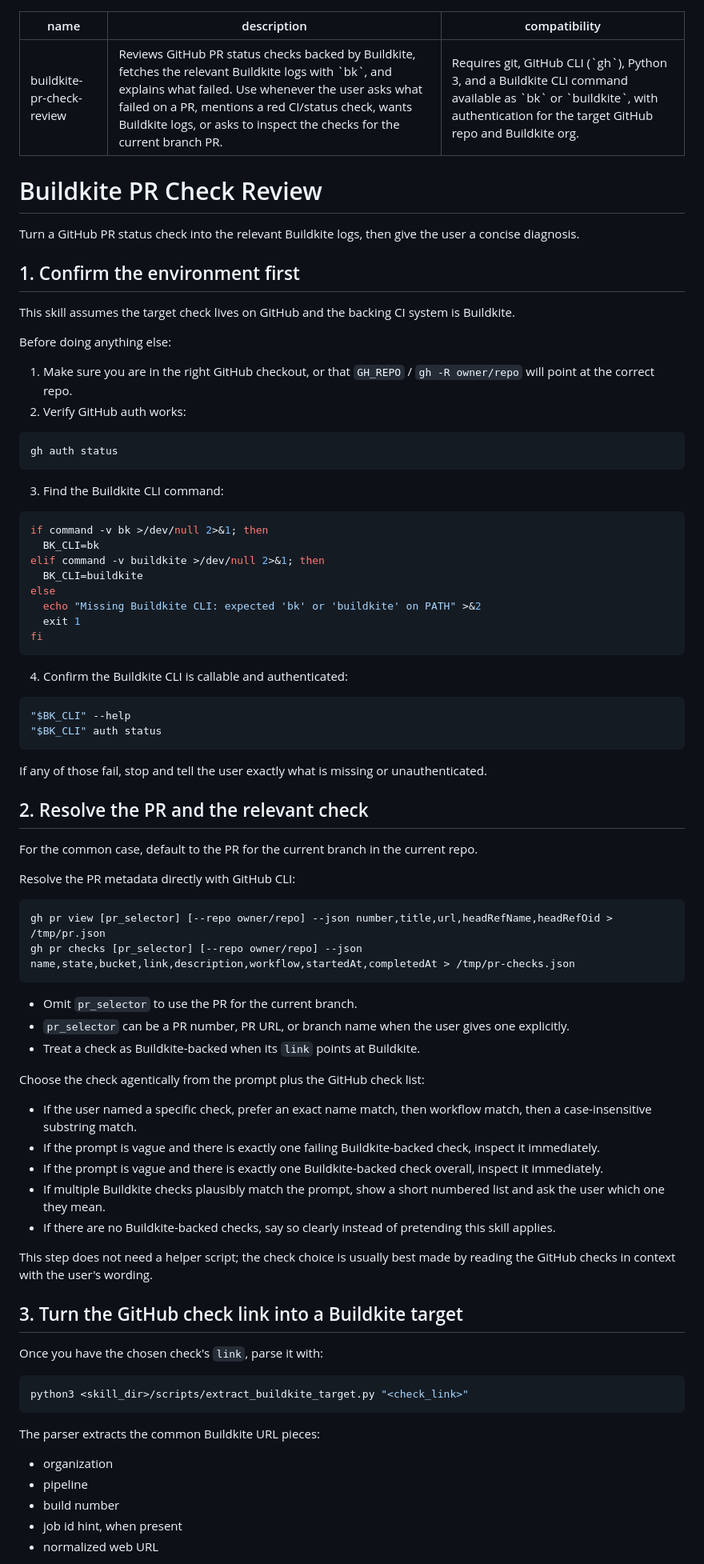
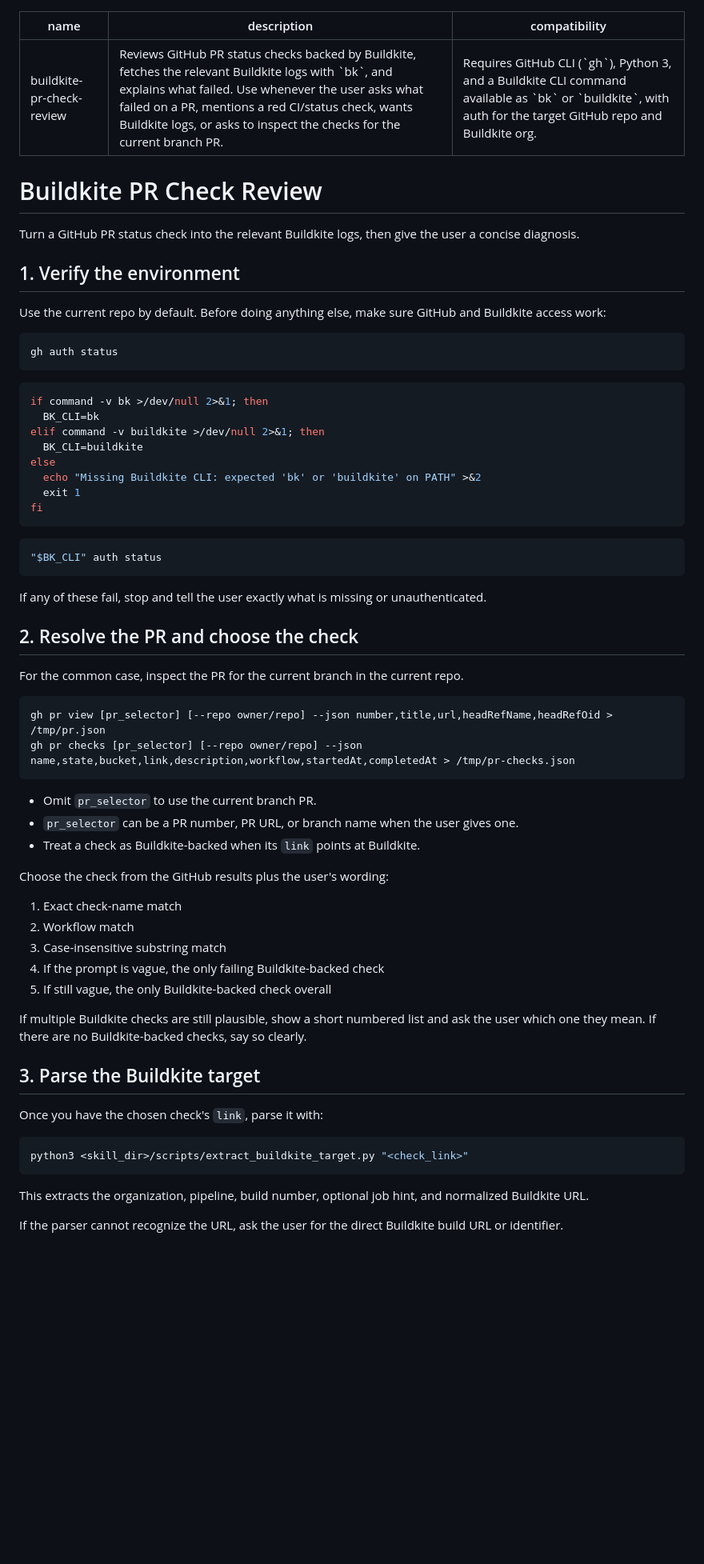
Before and after one commit to dctrwatson/pi-squared, a Markdown page: skills/buildkite-pr-check-review/SKILL.md, the part around one of its changes. Shown at 80% size. Drawn GitHub-style; blank space fills up the shorter version.

Commit message:
pi: Tighten buildkite-pr-check-review skill documentat

````diff
--- a/skills/buildkite-pr-check-review/SKILL.md
+++ b/skills/buildkite-pr-check-review/SKILL.md
@@ -1,27 +1,20 @@
 ---
 name: buildkite-pr-check-review
 description: Reviews GitHub PR status checks backed by Buildkite, fetches the relevant Buildkite logs with `bk`, and explains what failed. Use whenever the user asks what failed on a PR, mentions a red CI/status check, wants Buildkite logs, or asks to inspect the checks for the current branch PR.
-compatibility: Requires git, GitHub CLI (`gh`), Python 3, and a Buildkite CLI command available as `bk` or `buildkite`, with authentication for the target GitHub repo and Buildkite org.
+compatibility: Requires GitHub CLI (`gh`), Python 3, and a Buildkite CLI command available as `bk` or `buildkite`, with auth for the target GitHub repo and Buildkite org.
 ---
 
 # Buildkite PR Check Review
 
 Turn a GitHub PR status check into the relevant Buildkite logs, then give the user a concise diagnosis.
 
-## 1. Confirm the environment first
+## 1. Verify the environment
 
-This skill assumes the target check lives on GitHub and the backing CI system is Buildkite.
-
-Before doing anything else:
-
-1. Make sure you are in the right GitHub checkout, or that `GH_REPO` / `gh -R owner/repo` will point at the correct repo.
-2. Verify GitHub auth works:
+Use the current repo by default. Before doing anything else, make sure GitHub and Buildkite access work:
 
 ```bash
 gh auth status
 ```
-
-3. Find the Buildkite CLI command:
 
 ```bash
 if command -v bk >/dev/null 2>&1; then
@@ -34,41 +27,36 @@ else
 fi
 ```
 
-4. Confirm the Buildkite CLI is callable and authenticated:
-
 ```bash
-"$BK_CLI" --help
 "$BK_CLI" auth status
 ```
 
-If any of those fail, stop and tell the user exactly what is missing or unauthenticated.
+If any of these fail, stop and tell the user exactly what is missing or unauthenticated.
 
-## 2. Resolve the PR and the relevant check
+## 2. Resolve the PR and choose the check
 
-For the common case, default to the PR for the current branch in the current repo.
-
-Resolve the PR metadata directly with GitHub CLI:
+For the common case, inspect the PR for the current branch in the current repo.
 
 ```bash
 gh pr view [pr_selector] [--repo owner/repo] --json number,title,url,headRefName,headRefOid > /tmp/pr.json
 gh pr checks [pr_selector] [--repo owner/repo] --json name,state,bucket,link,description,workflow,startedAt,completedAt > /tmp/pr-checks.json
 ```
 
-- Omit `pr_selector` to use the PR for the current branch.
-- `pr_selector` can be a PR number, PR URL, or branch name when the user gives one explicitly.
+- Omit `pr_selector` to use the current branch PR.
+- `pr_selector` can be a PR number, PR URL, or branch name when the user gives one.
 - Treat a check as Buildkite-backed when its `link` points at Buildkite.
 
-Choose the check agentically from the prompt plus the GitHub check list:
+Choose the check from the GitHub results plus the user's wording:
 
-- If the user named a specific check, prefer an exact name match, then workflow match, then a case-insensitive substring match.
-- If the prompt is vague and there is exactly one failing Buildkite-backed check, inspect it immediately.
-- If the prompt is vague and there is exactly one Buildkite-backed check overall, inspect it immediately.
-- If multiple Buildkite checks plausibly match the prompt, show a short numbered list and ask the user which one they mean.
-- If there are no Buildkite-backed checks, say so clearly instead of pretending this skill applies.
+1. Exact check-name match
+2. Workflow match
+3. Case-insensitive substring match
+4. If the prompt is vague, the only failing Buildkite-backed check
+5. If still vague, the only Buildkite-backed check overall
 
-This step does not need a helper script; the check choice is usually best made by reading the GitHub checks in context with the user's wording.
+If multiple Buildkite checks are still plausible, show a short numbered list and ask the user which one they mean. If there are no Buildkite-backed checks, say so clearly.
 
-## 3. Turn the GitHub check link into a Buildkite target
+## 3. Parse the Buildkite target
 
 Once you have the chosen check's `link`, parse it with:
 
@@ -76,11 +64,7 @@ Once you have the chosen check's `link`, parse it with:
 python3 <skill_dir>/scripts/extract_buildkite_target.py "<check_link>"
 ```
 
-The parser extracts the common Buildkite URL pieces:
+This extracts the organization, pipeline, build number, optional job hint, and normalized Buildkite URL.
 
-- organization
-- pipeline
-- build number
-- job id hint, when present
-- normalized web URL
+If the parser cannot recognize the URL, ask the user for the direct Buildkite build URL or identifier.
 
````
Also changed, not shown: other parts of skills/buildkite-pr-check-review/SKILL.md (+27 -37 lines).
